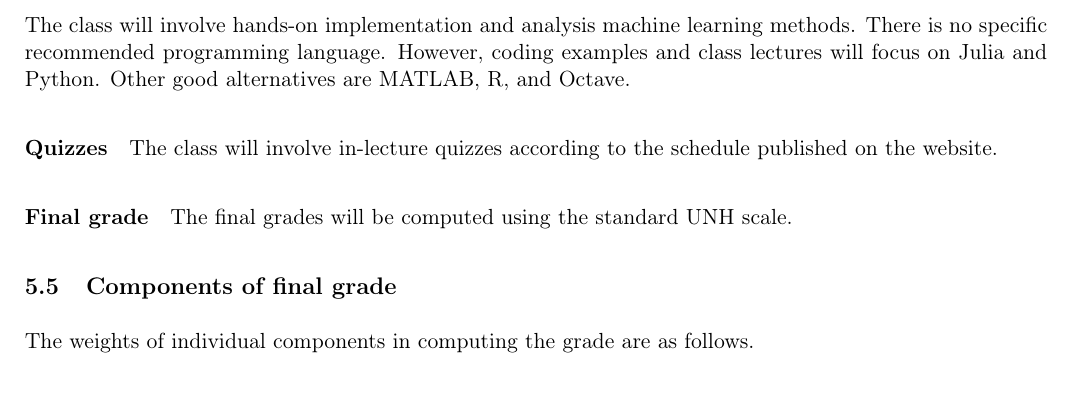
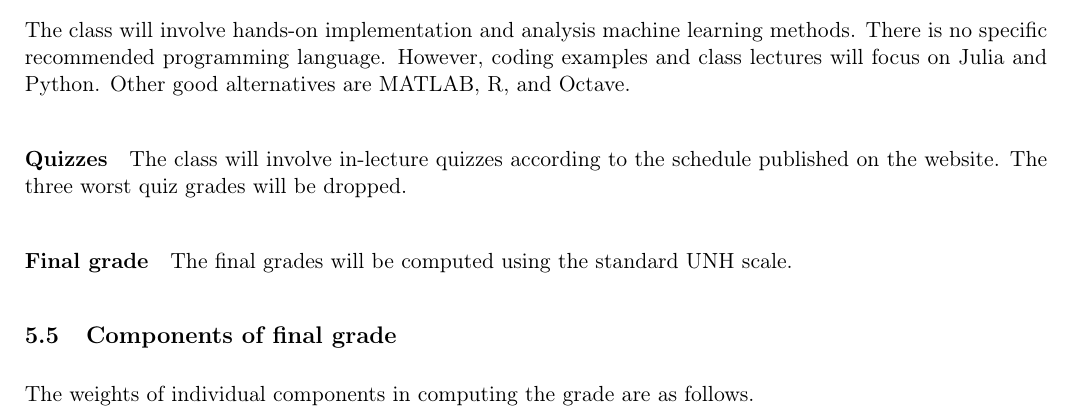
Before and after one commit to marekpetrik/fml-fall26, a LaTeX document (overview/syllabus.tex): part of page 3 of 7, cut so that both start at the same text. Compiled offline with pdfLaTeX.

Commit message:
policy updates in tex and canvas

```diff
--- a/overview/syllabus.tex
+++ b/overview/syllabus.tex
@@ -125,7 +125,7 @@ There will be an in-person final exam. This will be a \textbf{closed-book} exam.
 
 The class will involve hands-on implementation and analysis machine learning methods. There is no specific recommended programming language. However, coding examples and class lectures will focus on Julia and Python. Other good alternatives are MATLAB, R, and Octave.
 
-\paragraph{Quizzes} The class will involve in-lecture quizzes according to the schedule published on the website.
+\paragraph{Quizzes} The class will involve in-lecture quizzes according to the schedule published on the website. The three worst quiz grades will be dropped.
 
 \paragraph{Final grade}
 The final grades will be computed using the standard UNH scale.
```
Also changed, not shown: 1 other file.
